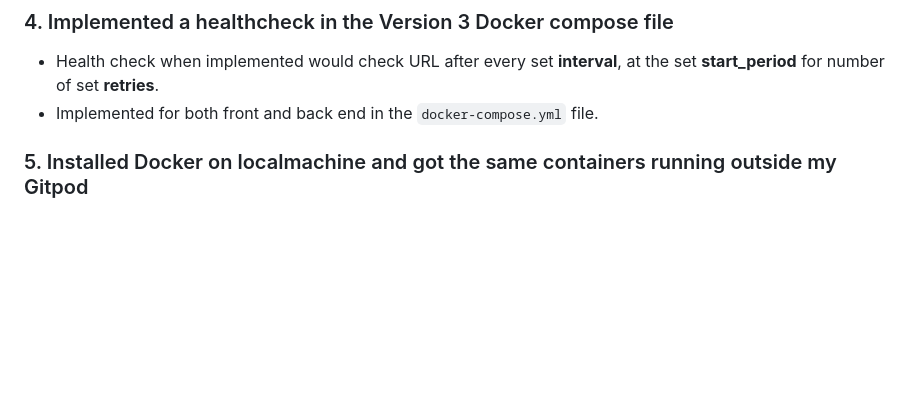
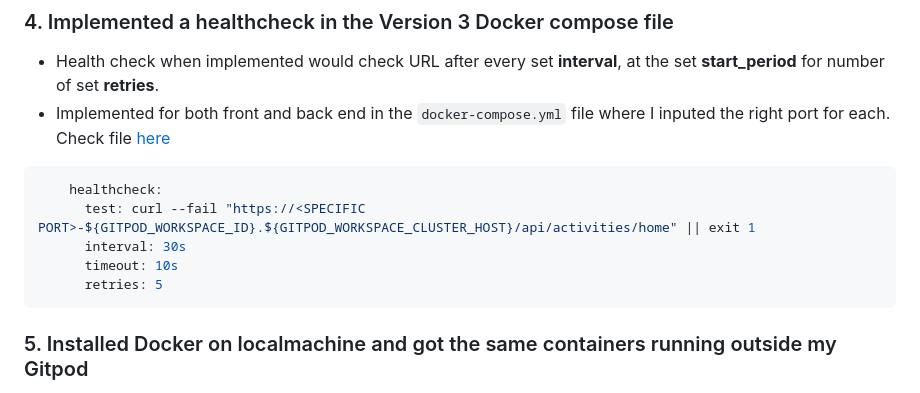
Before and after one commit to wandexdev/aws-bootcamp-cruddur-2023, a Markdown page: journal/week1.md, the part around the change. GitHub-like rendering; blank space fills up the shorter version.

Commit message:
Updated: Documentation for healthchecks

````diff
--- a/journal/week1.md
+++ b/journal/week1.md
@@ -243,7 +243,14 @@ Here is a little summary before the details:
 ```
 ### 4. Implemented a healthcheck in the Version 3 Docker compose file
 - Health check when implemented would check URL after every set **interval**, at the set **start_period** for number of set **retries**.
-- Implemented for both front and back end in the ```docker-compose.yml``` file.
+- Implemented for both front and back end in the ```docker-compose.yml``` file where I inputed the right port for each. Check file [here](https://github.com/wandexdev/aws-bootcamp-cruddur-2023/blob/main/docker-compose.yml)
+```shell
+    healthcheck:
+      test: curl --fail "https://<SPECIFIC PORT>-${GITPOD_WORKSPACE_ID}.${GITPOD_WORKSPACE_CLUSTER_HOST}/api/activities/home" || exit 1
+      interval: 30s
+      timeout: 10s
+      retries: 5
+```
 ### 5. Installed Docker on localmachine and got the same containers running outside my Gitpod
 - I used an ubuntu VM as my local machine
 - Installed docker in it with the following commands individually:
````
